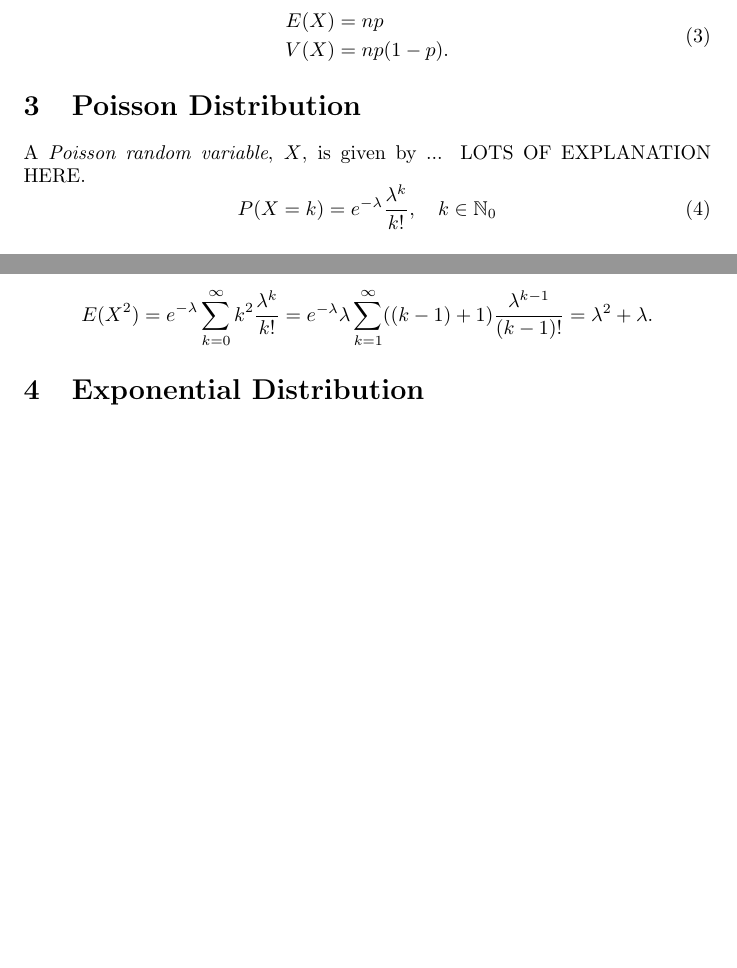
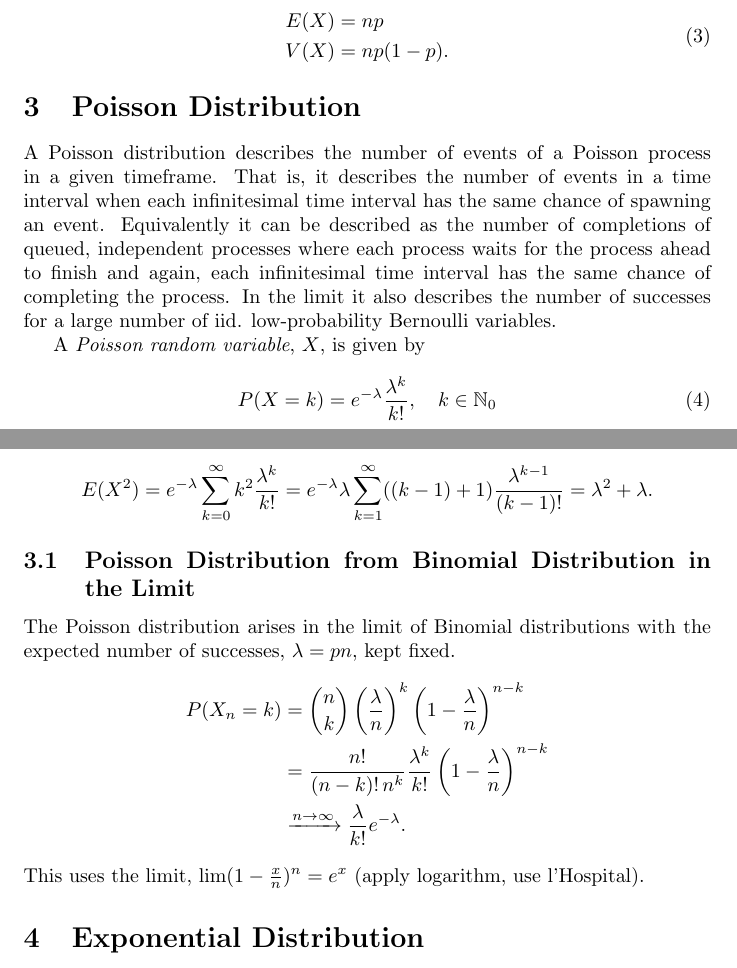
Before and after one commit to swiffo/notes, a LaTeX document (distributions.tex): two parts of pages 1 and 2 of 2 before the commit and two parts of pages 1 and 2 of 3 after it, joined at a grey line, cut so that both start at the same text, the shorter picture padded with empty space. Compiled offline with pdfLaTeX.

Commit message:
More on the Poisson distribution

```diff
--- a/distributions.tex
+++ b/distributions.tex
@@ -33,7 +33,9 @@ V(X) &= np(1-p) .
 \end{equation}
 
 \section{Poisson Distribution}
-A \emph{Poisson random variable}, $X$, is given by ... LOTS OF EXPLANATION HERE.
+A Poisson distribution describes the number of events of a Poisson process in a given timeframe. That is, it describes the number of events in a time interval when each infinitesimal time interval has the same chance of spawning an event. Equivalently it can be described as the number of completions of queued, independent processes where each process waits for the process ahead to finish and again, each infinitesimal time interval has the same chance of completing the process. In the limit it also describes the number of successes for a large number of iid. low-probability Bernoulli variables.
+
+A \emph{Poisson random variable}, $X$, is given by
 \begin{equation}
 P(X = k) = e^{-\lambda} \frac{\lambda^k}{k!}, \quad k \in \mathbb{N}_0
 \end{equation}
@@ -55,6 +57,17 @@ Similarly,
 E(X^2) = e^{-\lambda} \sum_{k=0}^\infty k^2 \frac{\lambda^k}{k!} = e^{-\lambda} \lambda \sum_{k=1}^\infty ((k-1) + 1) \frac{\lambda^{k-1}}{(k-1)!}
  = \lambda^2 + \lambda.
  \end{equation*}
+
+ \subsection{Poisson Distribution from Binomial Distribution  in the Limit}
+The Poisson distribution arises in the limit of Binomial distributions with the expected number of successes, $\lambda = pn$, kept fixed.
+\begin{equation*}
+\begin{split}
+P(X_n = k) &= {n \choose k} \left(\frac{\lambda}{n}\right)^k \left(1 - \frac{\lambda}{n}\right)^{n-k} \\
+&= \frac{n!}{(n-k)! \, n^k} \frac{\lambda^k}{k!} \left(1 - \frac{\lambda}{n}\right)^{n-k} \\
+& \xrightarrow {n \rightarrow \infty} \frac{\lambda}{k!} e^{-\lambda}.
+\end{split}
+\end{equation*}
+This uses the limit, $\textrm{lim}(1-\frac{x}{n})^n = e^x$ (apply logarithm, use l'Hospital).
 
 
  \section{Exponential Distribution}
```
Also changed, not shown: distributions.pdf.
